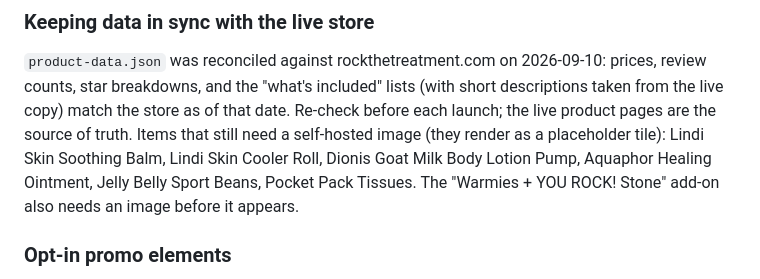
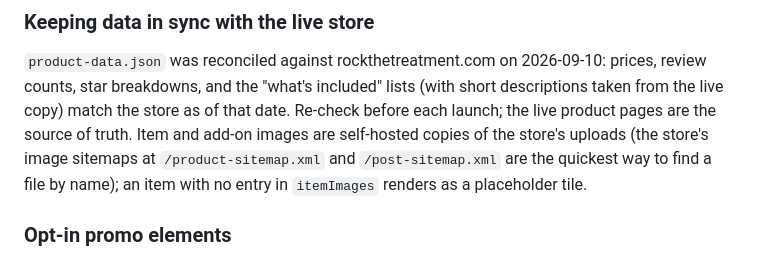
Before and after one commit to Marketing-Bull/rtt-minisite-new, a Markdown page: README.md, the part around the change. Rendered like a GitHub page.

Commit message:
README: note where store images come from
Co-Authored-By: Claude Fable 5.1 <noreply@anthropic.com>
Claude-Session: https://claude.ai/code/session_01XMY9AYjEihSTimmJvoT5tm

```diff
--- a/README.md
+++ b/README.md
@@ -111,11 +111,10 @@ to Cart button has scrolled out of view and shares one quantity with it; set
 2026-09-10: prices, review counts, star breakdowns, and the "what's included"
 lists (with short descriptions taken from the live copy) match the store as of
 that date. Re-check before each launch; the live product pages are the source
-of truth. Items that still need a self-hosted image (they render as a
-placeholder tile): Lindi Skin Soothing Balm, Lindi Skin Cooler Roll, Dionis
-Goat Milk Body Lotion Pump, Aquaphor Healing Ointment, Jelly Belly Sport
-Beans, Pocket Pack Tissues. The "Warmies + YOU ROCK! Stone" add-on also needs
-an image before it appears.
+of truth. Item and add-on images are self-hosted copies of the store's
+uploads (the store's image sitemaps at `/product-sitemap.xml` and
+`/post-sitemap.xml` are the quickest way to find a file by name); an item
+with no entry in `itemImages` renders as a placeholder tile.
 
 ### Opt-in promo elements
 
```
